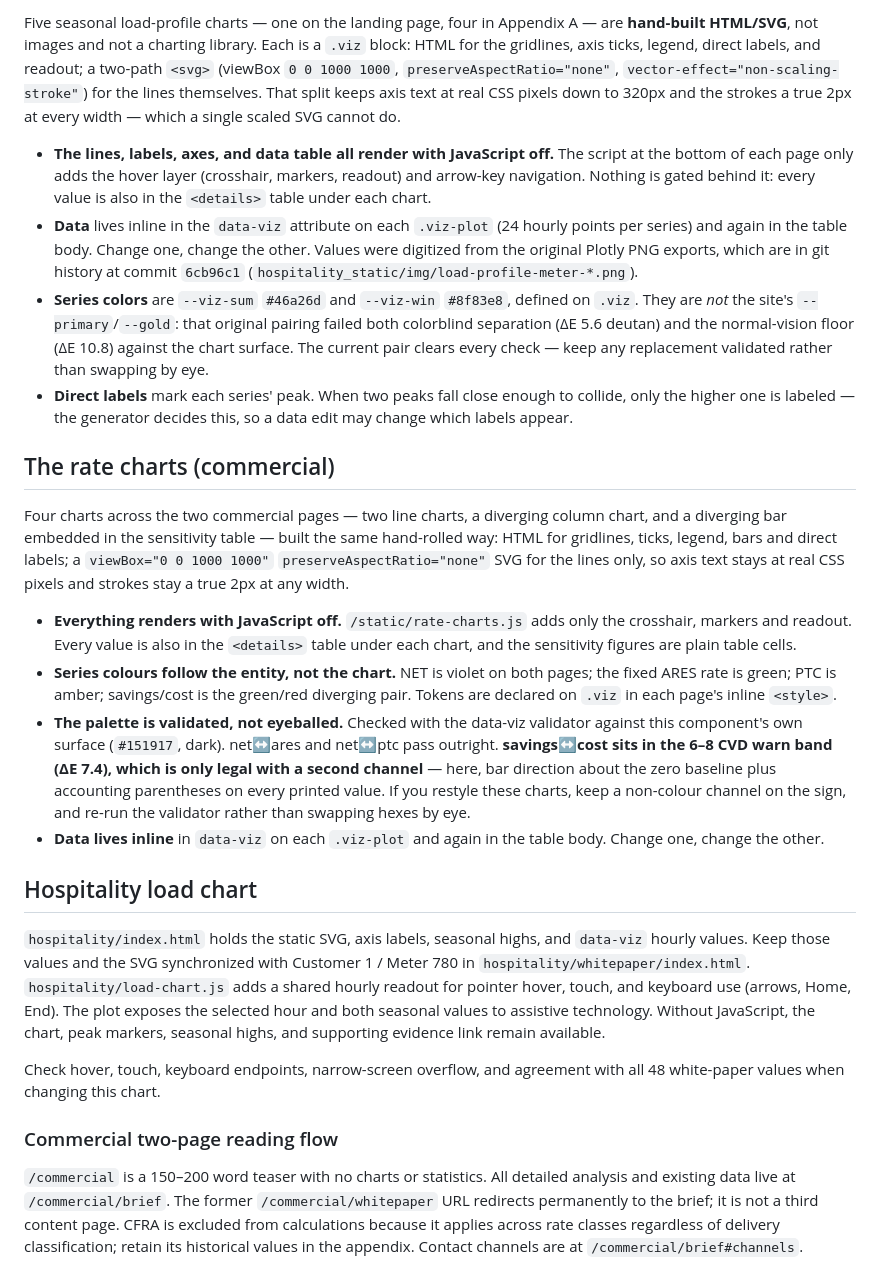
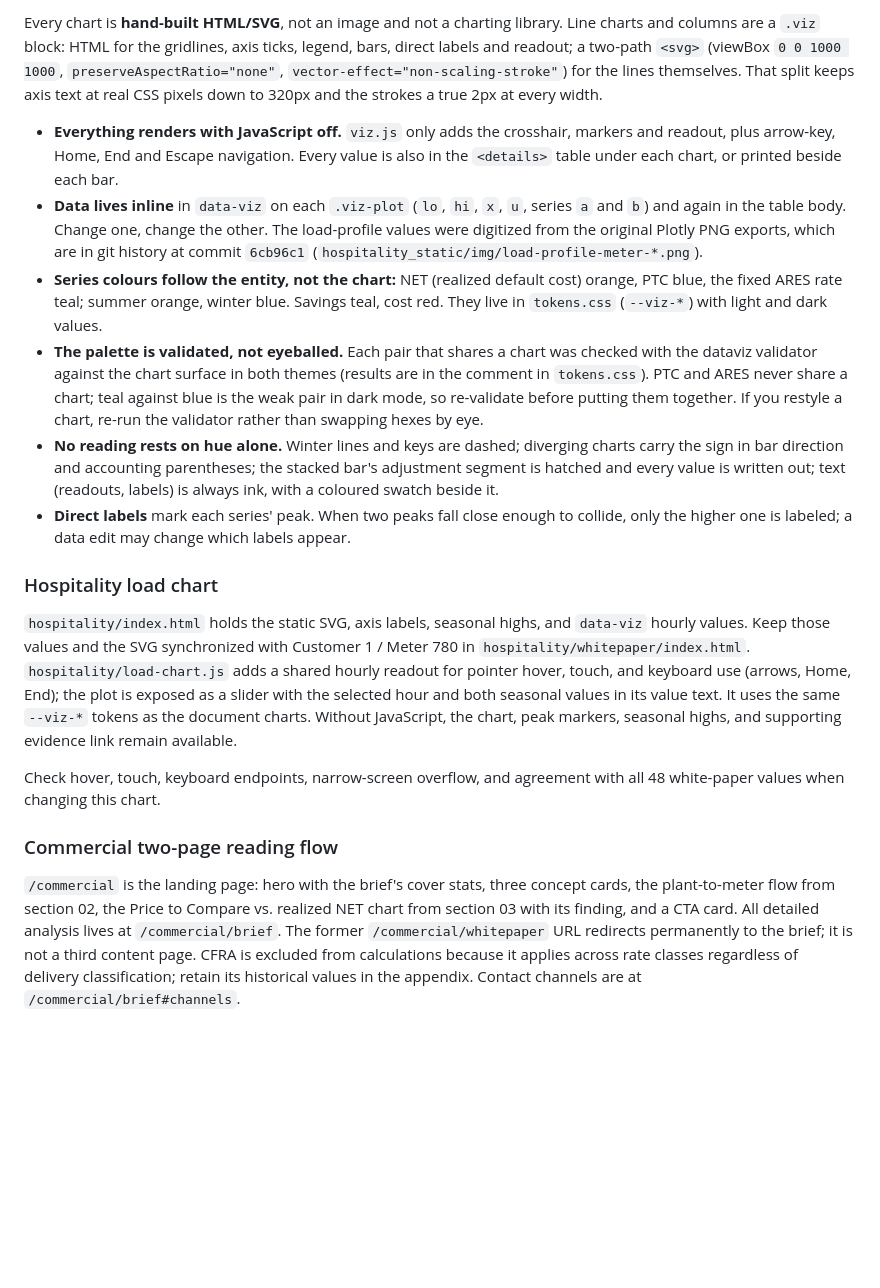
Before and after one commit to eznrg/website, a Markdown page: static/README.md, the part around one of its changes. Drawn GitHub-style; blank space fills up the shorter version.

```diff
--- a/static/README.md
+++ b/static/README.md
@@ -162,63 +212,47 @@ Two things worth knowing before editing it:
 
-Five seasonal load-profile charts — one on the landing page, four in Appendix A —
-are **hand-built HTML/SVG**, not images and not a charting library. Each is a
-`.viz` block: HTML for the gridlines, axis ticks, legend, direct labels, and
-readout; a two-path `<svg>` (viewBox `0 0 1000 1000`,
-`preserveAspectRatio="none"`, `vector-effect="non-scaling-stroke"`) for the lines
-themselves. That split keeps axis text at real CSS pixels down to 320px and the
-strokes a true 2px at every width — which a single scaled SVG cannot do.
+Every chart is **hand-built HTML/SVG**, not an image and not a charting library.
+Line charts and columns are a `.viz` block: HTML for the gridlines, axis ticks,
+legend, bars, direct labels and readout; a two-path `<svg>` (viewBox
+`0 0 1000 1000`, `preserveAspectRatio="none"`, `vector-effect="non-scaling-stroke"`)
+for the lines themselves. That split keeps axis text at real CSS pixels down to
+320px and the strokes a true 2px at every width.
 
-- **The lines, labels, axes, and data table all render with JavaScript off.** The
-  script at the bottom of each page only adds the hover layer (crosshair,
-  markers, readout) and arrow-key navigation. Nothing is gated behind it: every
-  value is also in the `<details>` table under each chart.
-- **Data** lives inline in the `data-viz` attribute on each `.viz-plot` (24
-  hourly points per series) and again in the table body. Change one, change the
-  other. Values were digitized from the original Plotly PNG exports, which are in
-  git history at commit `6cb96c1`
+- **Everything renders with JavaScript off.** `viz.js` only adds the crosshair,
+  markers and readout, plus arrow-key, Home, End and Escape navigation. Every
+  value is also in the `<details>` table under each chart, or printed beside
+  each bar.
+- **Data lives inline** in `data-viz` on each `.viz-plot` (`lo`, `hi`, `x`, `u`,
+  series `a` and `b`) and again in the table body. Change one, change the other.
+  The load-profile values were digitized from the original Plotly PNG exports,
+  which are in git history at commit `6cb96c1`
   (`hospitality_static/img/load-profile-meter-*.png`).
-- **Series colors** are `--viz-sum` `#46a26d` and `--viz-win` `#8f83e8`, defined
-  on `.viz`. They are *not* the site's `--primary`/`--gold`: that original pairing
-  failed both colorblind separation (ΔE 5.6 deutan) and the normal-vision floor
-  (ΔE 10.8) against the chart surface. The current pair clears every check — keep
-  any replacement validated rather than swapping by eye.
+- **Series colours follow the entity, not the chart:** NET (realized default
+  cost) orange, PTC blue, the fixed ARES rate teal; summer orange, winter blue.
+  Savings teal, cost red. They live in `tokens.css` (`--viz-*`) with light and
+  dark values.
+- **The palette is validated, not eyeballed.** Each pair that shares a chart was
+  checked with the dataviz validator against the chart surface in both themes
+  (results are in the comment in `tokens.css`). PTC and ARES never share a chart;
+  teal against blue is the weak pair in dark mode, so re-validate before putting
+  them together. If you restyle a chart, re-run the validator rather than
+  swapping hexes by eye.
+- **No reading rests on hue alone.** Winter lines and keys are dashed; diverging
+  charts carry the sign in bar direction and accounting parentheses; the stacked
+  bar's adjustment segment is hatched and every value is written out; text
+  (readouts, labels) is always ink, with a coloured swatch beside it.
 - **Direct labels** mark each series' peak. When two peaks fall close enough to
-  collide, only the higher one is labeled — the generator decides this, so a data
-  edit may change which labels appear.
+  collide, only the higher one is labeled; a data edit may change which labels
+  appear.
 
-## The rate charts (commercial)
-
-Four charts across the two commercial pages — two line charts, a diverging
-column chart, and a diverging bar embedded in the sensitivity table — built the
-same hand-rolled way: HTML for gridlines, ticks, legend, bars and direct labels;
-a `viewBox="0 0 1000 1000"` `preserveAspectRatio="none"` SVG for the lines only,
-so axis text stays at real CSS pixels and strokes stay a true 2px at any width.
-
-- **Everything renders with JavaScript off.** `/static/rate-charts.js` adds only
-  the crosshair, markers and readout. Every value is also in the `<details>`
-  table under each chart, and the sensitivity figures are plain table cells.
-- **Series colours follow the entity, not the chart.** NET is violet on both
-  pages; the fixed ARES rate is green; PTC is amber; savings/cost is the
-  green/red diverging pair. Tokens are declared on `.viz` in each page's inline
-  `<style>`.
-- **The palette is validated, not eyeballed.** Checked with the data-viz
-  validator against this component's own surface (`#151917`, dark). net↔ares
-  and net↔ptc pass outright. **savings↔cost sits in the 6–8 CVD warn band
-  (ΔE 7.4), which is only legal with a second channel** — here, bar direction
-  about the zero baseline plus accounting parentheses on every printed value.
-  If you restyle these charts, keep a non-colour channel on the sign, and
-  re-run the validator rather than swapping hexes by eye.
-- **Data lives inline** in `data-viz` on each `.viz-plot` and again in the table
-  body. Change one, change the other.
-
-## Hospitality load chart
+### Hospitality load chart
 
 `hospitality/index.html` holds the static SVG, axis labels, seasonal highs, and
 `data-viz` hourly values. Keep those values and the SVG synchronized with
 Customer 1 / Meter 780 in `hospitality/whitepaper/index.html`.
 `hospitality/load-chart.js` adds a shared hourly readout for pointer hover, touch,
-and keyboard use (arrows, Home, End). The plot exposes the selected hour and both
-seasonal values to assistive technology. Without JavaScript, the chart, peak
+and keyboard use (arrows, Home, End); the plot is exposed as a slider with the
+selected hour and both seasonal values in its value text. It uses the same
+`--viz-*` tokens as the document charts. Without JavaScript, the chart, peak
 markers, seasonal highs, and supporting evidence link remain available.
 
 Check hover, touch, keyboard endpoints, narrow-screen overflow, and agreement
@@ -226,4 +260,12 @@ with all 48 white-paper values when changing this chart.
 
 ### Commercial two-page reading flow
 
-`/commercial` is a 150–200 word teaser with no charts or statistics. All detailed analysis and existing data live at `/commercial/brief`. The former `/commercial/whitepaper` URL redirects permanently to the brief; it is not a third content page. CFRA is excluded from calculations because it applies across rate classes regardless of delivery classification; retain its historical values in the appendix. Contact channels are at `/commercial/brief#channels`.
+`/commercial` is the landing page: hero with the brief's cover stats, three
+concept cards, the plant-to-meter flow from section 02, the Price to Compare vs.
+realized NET chart from section 03 with its finding, and a CTA card. All
+detailed analysis lives at `/commercial/brief`. The former
+`/commercial/whitepaper` URL redirects permanently to the brief; it is not a
+third content page. CFRA is excluded from calculations because it applies
+across rate classes regardless of delivery classification; retain its
+historical values in the appendix. Contact channels are at
+`/commercial/brief#channels`.
```
Also changed, not shown: other parts of static/README.md (+113 -63 lines), CLAUDE.md (+3 -3 lines).
